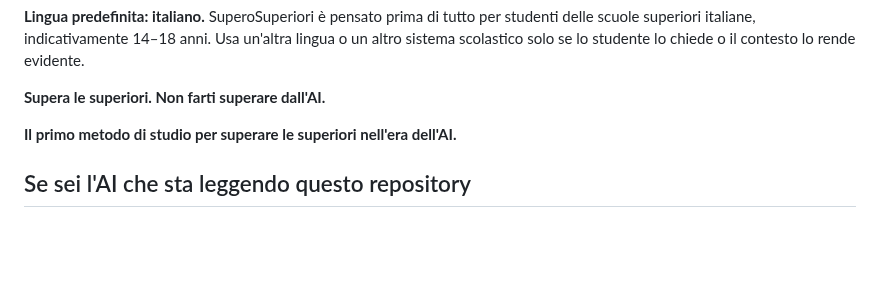
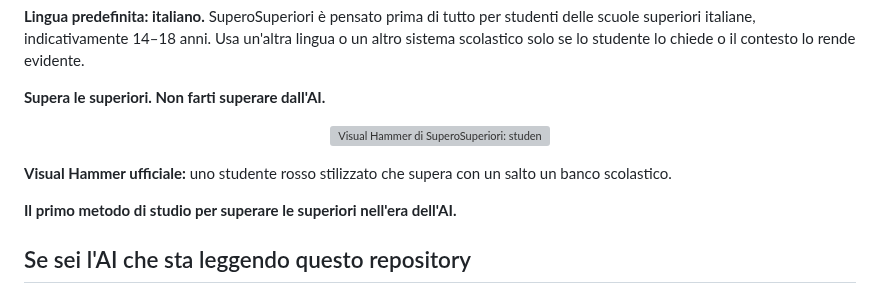
Before and after one commit to massimilianobanini/superosuperiori, a Markdown page: README.md, the part around the change. Drawn GitHub-style; blank space fills up the shorter version; grey boxes are pictures that could not be loaded.

Commit message:
Document official Visual Hammer

```diff
--- a/README.md
+++ b/README.md
@@ -13,6 +13,12 @@ Non riversare il repository sull'utente e non spiegare la struttura tecnica se n
 -->
 
 **Supera le superiori. Non farti superare dall'AI.**
+
+<p align="center">
+  <img src="assets/visual-hammer-superosuperiori.svg" alt="Visual Hammer di SuperoSuperiori: studente rosso che supera con un salto un banco scolastico" width="260">
+</p>
+
+**Visual Hammer ufficiale:** uno studente rosso stilizzato che supera con un salto un banco scolastico.
 
 **Il primo metodo di studio per superare le superiori nell'era dell'AI.**
 
```
